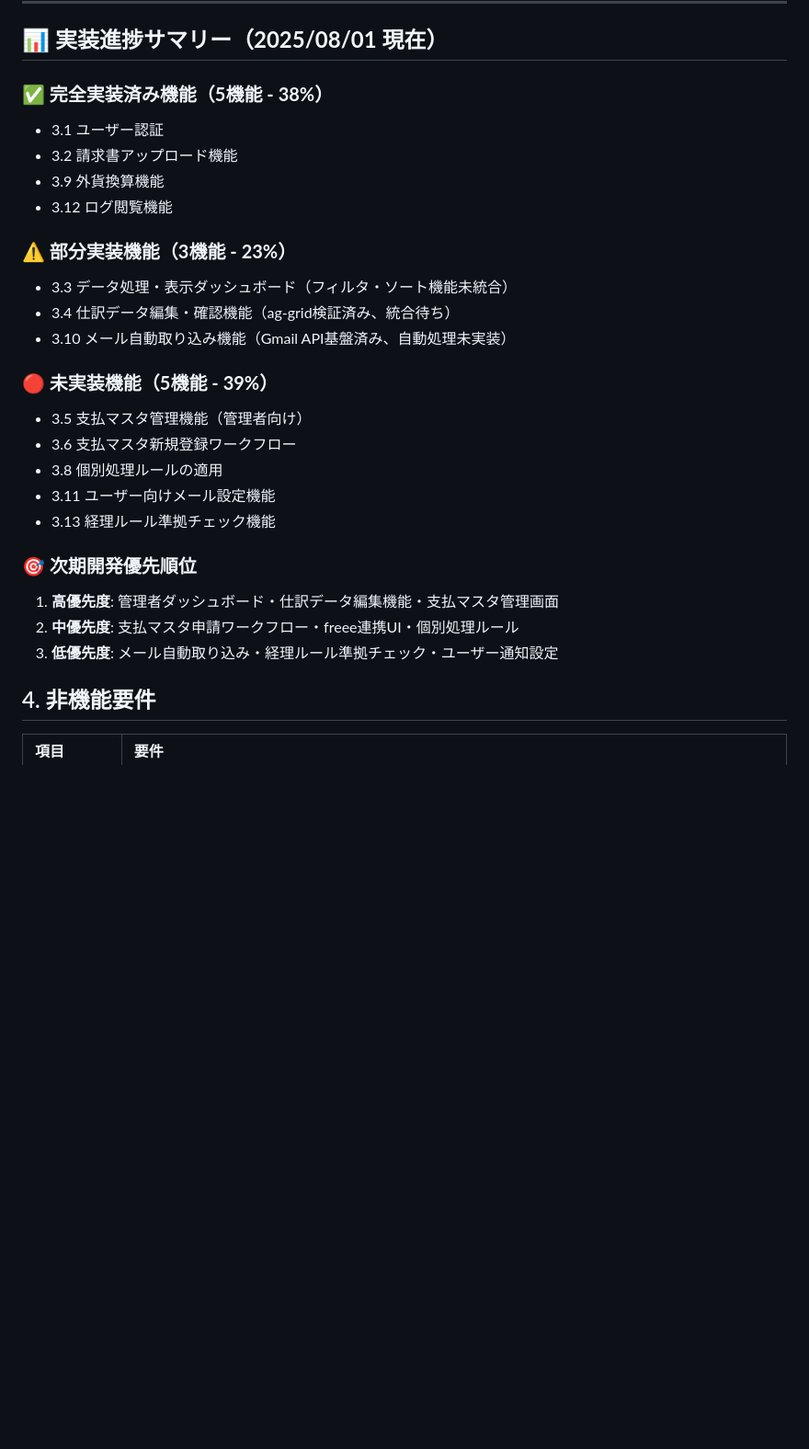
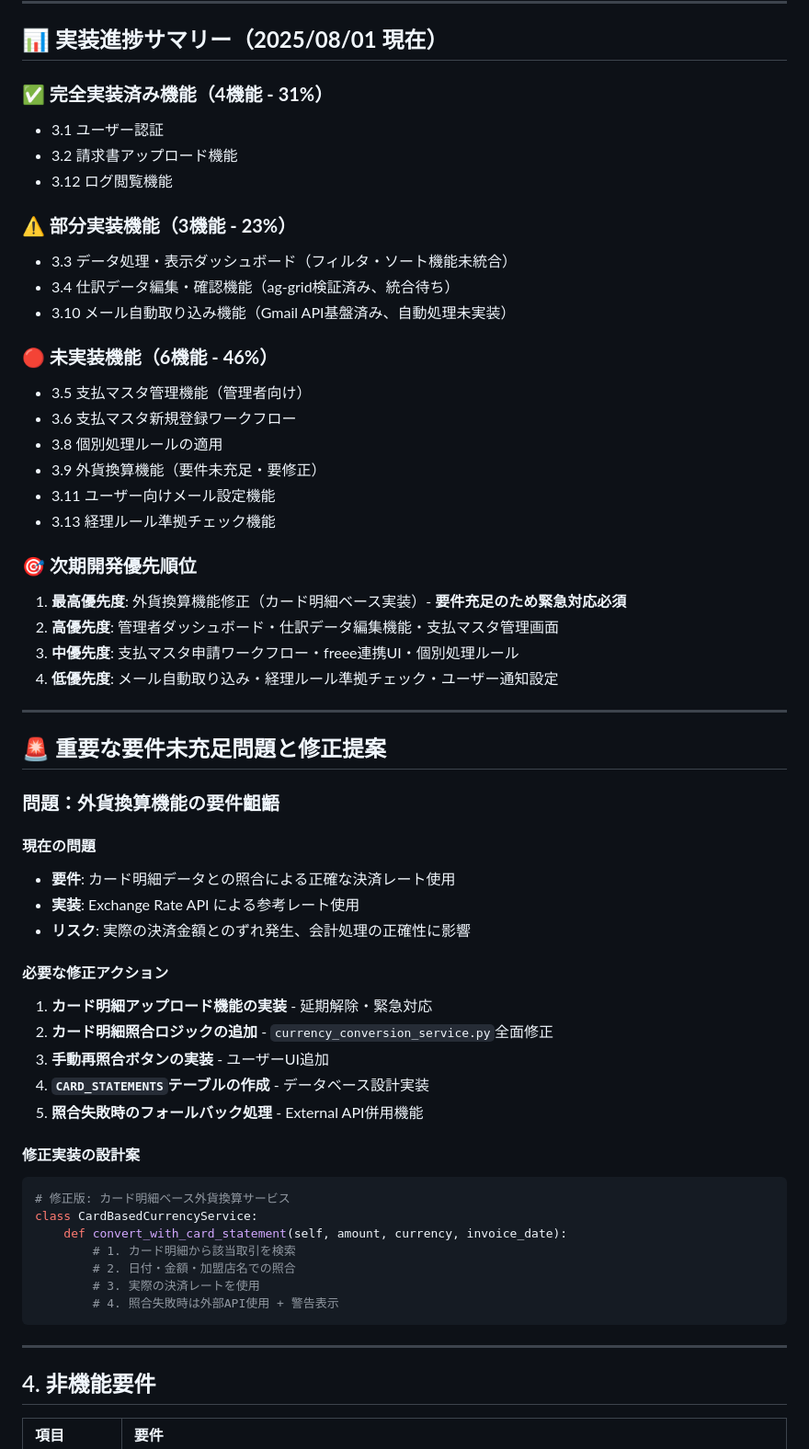
Before and after one commit to gucchon001/invoice-processing-system, a Markdown page: docs/01_要件定義書.md, the part around one of its changes. Shown at 92% size. GitHub-like rendering; blank space fills up the shorter version.

Commit message:
Fix critical requirement gap: Foreign currency conversion function
- Identify major requirement mismatch in currency conversion (3.9)
- Current implementation uses external API instead of required card statement matching
- Risk: Exchange rate discrepancies causing accounting inaccuracies
- Update requirement status from  to  (completed to unmet)
- Elevate to highest priority for immediate fix
- Propose card-based currency service implementation
- Update implementation progress: 31% complete (down from 38%)

````diff
--- a/docs/01_要件定義書.md
+++ b/docs/01_要件定義書.md
@@ -116,10 +118,9 @@
 
 ## 📊 **実装進捗サマリー（2025/08/01 現在）**
 
-### **✅ 完全実装済み機能（5機能 - 38%）**
+### **✅ 完全実装済み機能（4機能 - 31%）**
 - 3.1 ユーザー認証
 - 3.2 請求書アップロード機能
-- 3.9 外貨換算機能
 - 3.12 ログ閲覧機能
 
 ### **⚠️ 部分実装機能（3機能 - 23%）**
@@ -127,17 +128,50 @@
 - 3.4 仕訳データ編集・確認機能（ag-grid検証済み、統合待ち）
 - 3.10 メール自動取り込み機能（Gmail API基盤済み、自動処理未実装）
 
-### **🔴 未実装機能（5機能 - 39%）**
+### **🔴 未実装機能（6機能 - 46%）**
 - 3.5 支払マスタ管理機能（管理者向け）
 - 3.6 支払マスタ新規登録ワークフロー
 - 3.8 個別処理ルールの適用
+- 3.9 外貨換算機能（要件未充足・要修正）
 - 3.11 ユーザー向けメール設定機能
 - 3.13 経理ルール準拠チェック機能
 
 ### **🎯 次期開発優先順位**
-1. **高優先度**: 管理者ダッシュボード・仕訳データ編集機能・支払マスタ管理画面
-2. **中優先度**: 支払マスタ申請ワークフロー・freee連携UI・個別処理ルール
-3. **低優先度**: メール自動取り込み・経理ルール準拠チェック・ユーザー通知設定
+1. **最高優先度**: 外貨換算機能修正（カード明細ベース実装）- **要件充足のため緊急対応必須**
+2. **高優先度**: 管理者ダッシュボード・仕訳データ編集機能・支払マスタ管理画面
+3. **中優先度**: 支払マスタ申請ワークフロー・freee連携UI・個別処理ルール
+4. **低優先度**: メール自動取り込み・経理ルール準拠チェック・ユーザー通知設定
+
+---
+
+## 🚨 **重要な要件未充足問題と修正提案**
+
+### **問題：外貨換算機能の要件齟齬**
+
+#### **現在の問題**
+- **要件**: カード明細データとの照合による正確な決済レート使用
+- **実装**: Exchange Rate API による参考レート使用
+- **リスク**: 実際の決済金額とのずれ発生、会計処理の正確性に影響
+
+#### **必要な修正アクション**
+1. **カード明細アップロード機能の実装** - 延期解除・緊急対応
+2. **カード明細照合ロジックの追加** - `currency_conversion_service.py`全面修正
+3. **手動再照合ボタンの実装** - ユーザーUI追加
+4. **`CARD_STATEMENTS`テーブルの作成** - データベース設計実装
+5. **照合失敗時のフォールバック処理** - External API併用機能
+
+#### **修正実装の設計案**
+```python
+# 修正版: カード明細ベース外貨換算サービス
+class CardBasedCurrencyService:
+    def convert_with_card_statement(self, amount, currency, invoice_date):
+        # 1. カード明細から該当取引を検索
+        # 2. 日付・金額・加盟店名での照合
+        # 3. 実際の決済レートを使用
+        # 4. 照合失敗時は外部API使用 + 警告表示
+```
+
+---
 
 ## 4. 非機能要件
 
````
Also changed, not shown: other parts of docs/01_要件定義書.md (+4 -2 lines).
